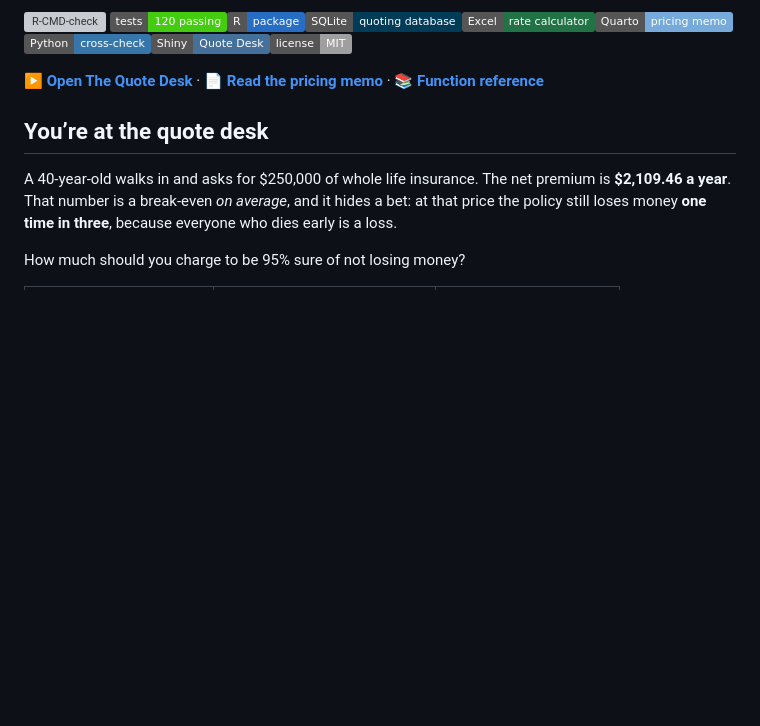
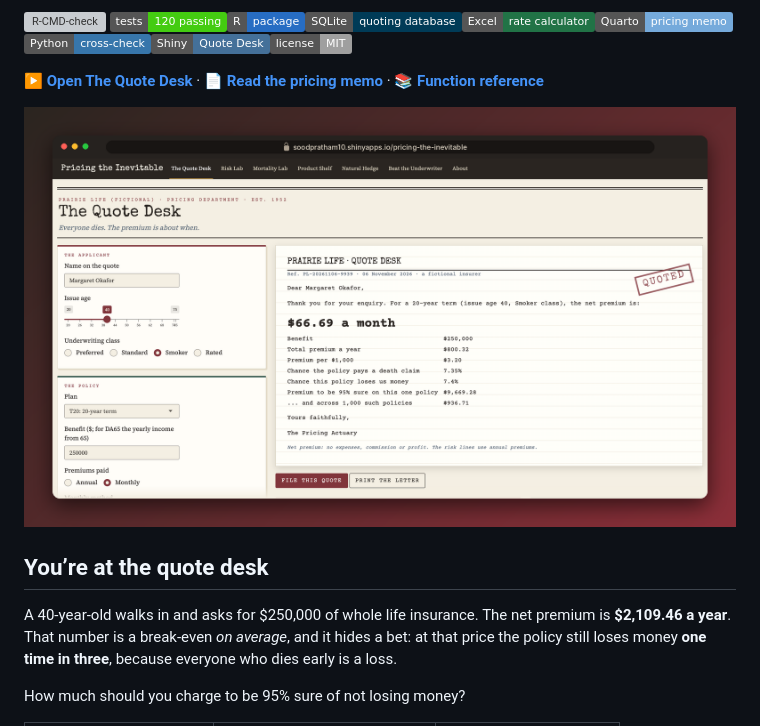
Before and after one commit to soodpratham10/pricing-the-inevitable, a Markdown page: index.md, the part around the change. GitHub-like rendering; pictures changed too: reference/figures/quote-desk.png (added); badges without logos; blank space fills up the shorter version; grey boxes are pictures that could not be loaded.

Commit message:
Deploying to gh-pages from @ soodpratham10/pricing-the-inevitable@cfb2fbd39fae61b24e7aa5834b3c7d36136a1269 🚀

```diff
--- a/index.md
+++ b/index.md
@@ -12,6 +12,11 @@ Desk](https://soodpratham10.shinyapps.io/pricing-the-inevitable/)** ·
 memo](https://soodpratham10.github.io/pricing-the-inevitable/report/pricing-memo.pdf)**
 · **[📚 Function
 reference](https://soodpratham10.github.io/pricing-the-inevitable/)**
+
+[![The Quote Desk: a typed quote letter for 20-year term on a
+40-year-old smoker, with the premium for 95% confidence on one policy
+and across
+1,000](reference/figures/quote-desk.png)](https://soodpratham10.shinyapps.io/pricing-the-inevitable/)
 
 ## You’re at the quote desk
 
```
Also changed, not shown: 3 other files.
